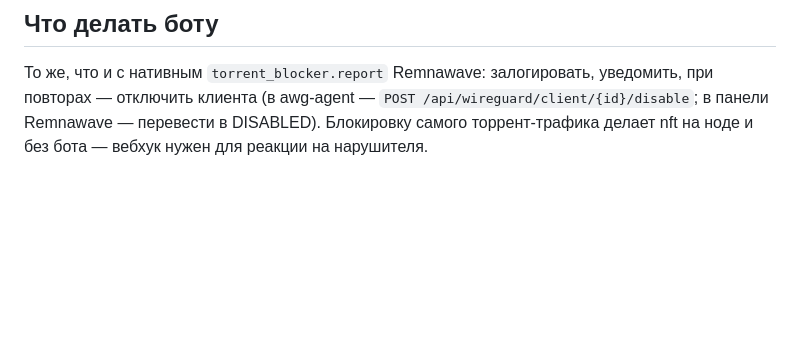
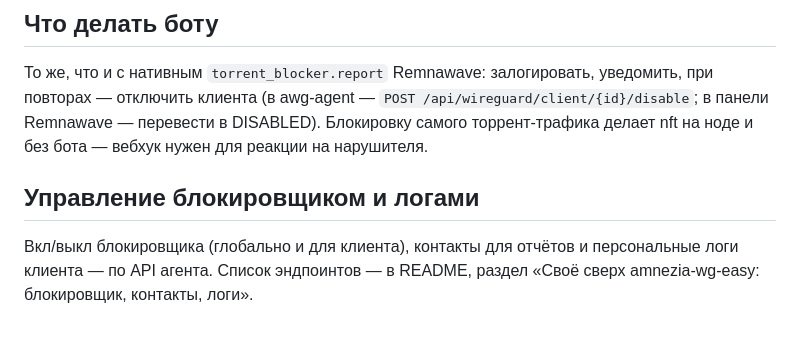
Before and after one commit to forestsnet/awg-agent, a Markdown page: WEBHOOKS.md, the part around the change. GitHub-like rendering; blank space fills up the shorter version.

```diff
--- a/WEBHOOKS.md
+++ b/WEBHOOKS.md
@@ -90,3 +90,9 @@ function verify(rawBody, signature, secret) {
 ## Что делать боту
 
 То же, что и с нативным `torrent_blocker.report` Remnawave: залогировать, уведомить, при повторах — отключить клиента (в awg-agent — `POST /api/wireguard/client/{id}/disable`; в панели Remnawave — перевести в DISABLED). Блокировку самого торрент-трафика делает nft на ноде и без бота — вебхук нужен для реакции на нарушителя.
+
+## Управление блокировщиком и логами
+
+Вкл/выкл блокировщика (глобально и для клиента), контакты для отчётов и
+персональные логи клиента — по API агента. Список эндпоинтов — в README,
+раздел «Своё сверх amnezia-wg-easy: блокировщик, контакты, логи».
```
Also changed, not shown: README.md (+34 -0 lines).
